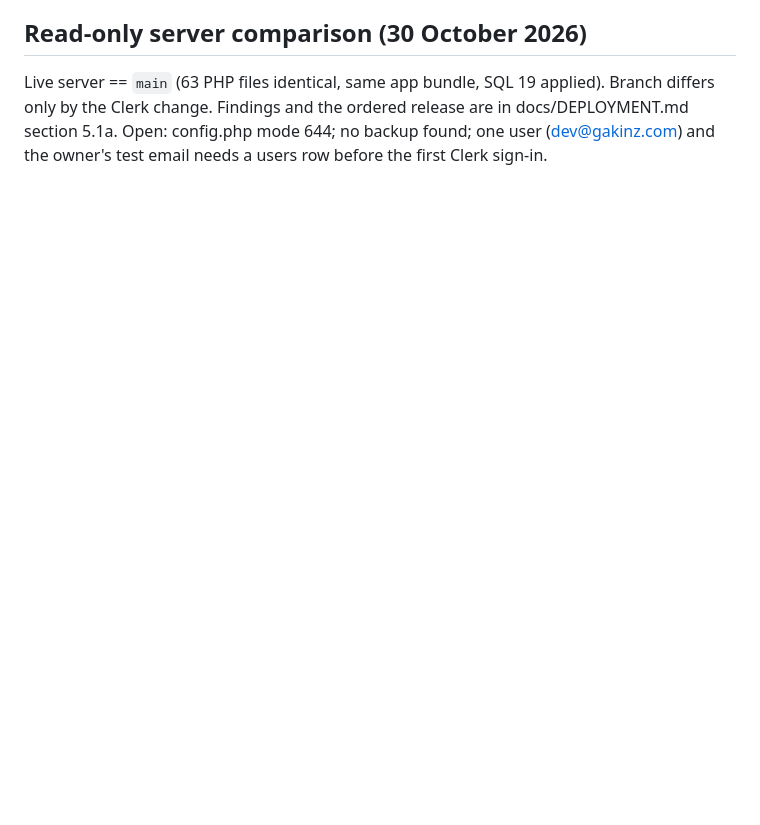
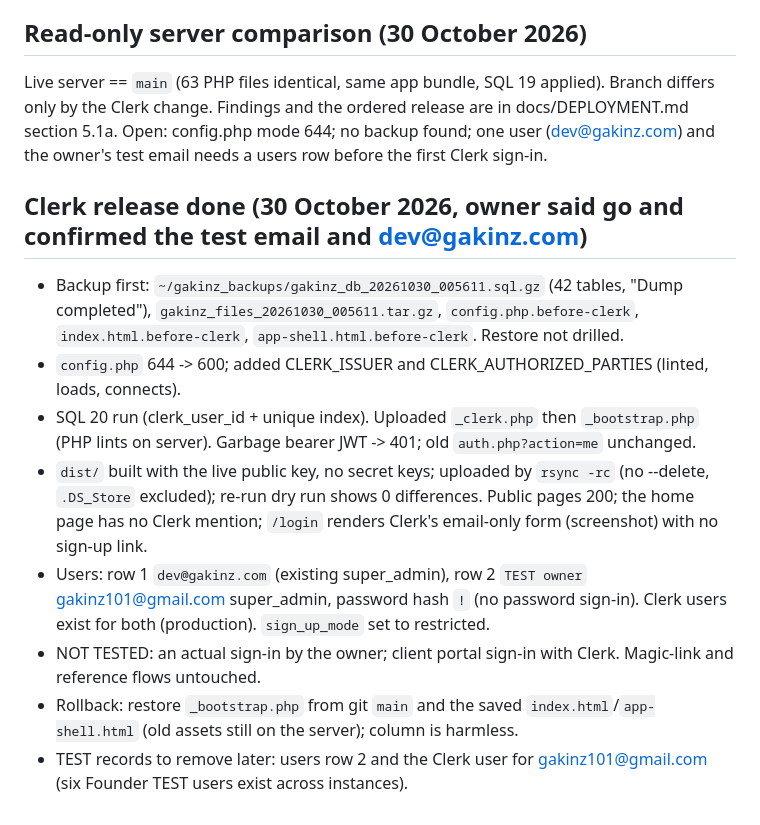
Before and after one commit to devgeereact/gakinz_com, a Markdown page: .agent/CURRENT-TASK.md, the part around the change. GitHub-like rendering; blank space fills up the shorter version.

Commit message:
Record the live Clerk release for gakinz.com
Co-Authored-By: Claude Sonnet 5.5 <noreply@anthropic.com>
Claude-Session: https://claude.ai/code/session_01KoSg5AM3XsWbV5ax2FNYbR

```diff
--- a/.agent/CURRENT-TASK.md
+++ b/.agent/CURRENT-TASK.md
@@ -186,3 +186,13 @@ Open: removing password, 2FA, Google SSO, reset after the owner confirms; staff
 
 ## Read-only server comparison (30 October 2026)
 Live server == `main` (63 PHP files identical, same app bundle, SQL 19 applied). Branch differs only by the Clerk change. Findings and the ordered release are in docs/DEPLOYMENT.md section 5.1a. Open: config.php mode 644; no backup found; one user (dev@gakinz.com) and the owner's test email needs a users row before the first Clerk sign-in.
+
+## Clerk release done (30 October 2026, owner said go and confirmed the test email and dev@gakinz.com)
+- Backup first: `~/gakinz_backups/gakinz_db_20261030_005611.sql.gz` (42 tables, "Dump completed"), `gakinz_files_20261030_005611.tar.gz`, `config.php.before-clerk`, `index.html.before-clerk`, `app-shell.html.before-clerk`. Restore not drilled.
+- `config.php` 644 -> 600; added CLERK_ISSUER and CLERK_AUTHORIZED_PARTIES (linted, loads, connects).
+- SQL 20 run (clerk_user_id + unique index). Uploaded `_clerk.php` then `_bootstrap.php` (PHP lints on server). Garbage bearer JWT -> 401; old `auth.php?action=me` unchanged.
+- `dist/` built with the live public key, no secret keys; uploaded by `rsync -rc` (no --delete, `.DS_Store` excluded); re-run dry run shows 0 differences. Public pages 200; the home page has no Clerk mention; `/login` renders Clerk's email-only form (screenshot) with no sign-up link.
+- Users: row 1 `dev@gakinz.com` (existing super_admin), row 2 `TEST owner` gakinz101@gmail.com super_admin, password hash `!` (no password sign-in). Clerk users exist for both (production). `sign_up_mode` set to restricted.
+- NOT TESTED: an actual sign-in by the owner; client portal sign-in with Clerk. Magic-link and reference flows untouched.
+- Rollback: restore `_bootstrap.php` from git `main` and the saved `index.html`/`app-shell.html` (old assets still on the server); column is harmless.
+- TEST records to remove later: users row 2 and the Clerk user for gakinz101@gmail.com (six Founder TEST users exist across instances).
```
